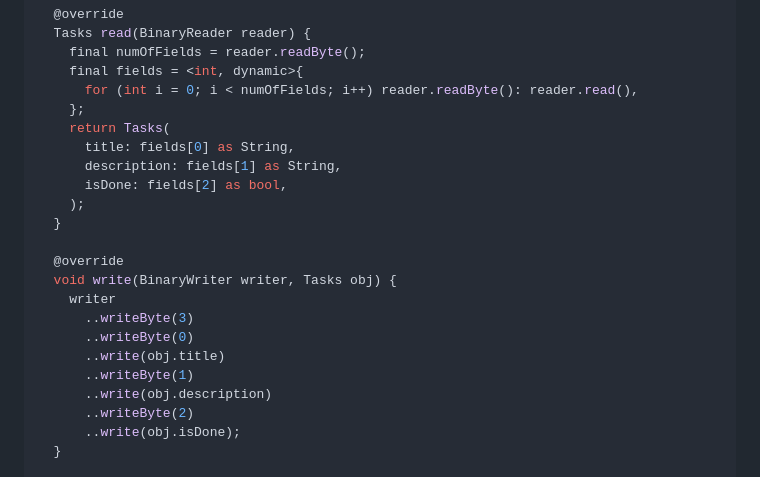
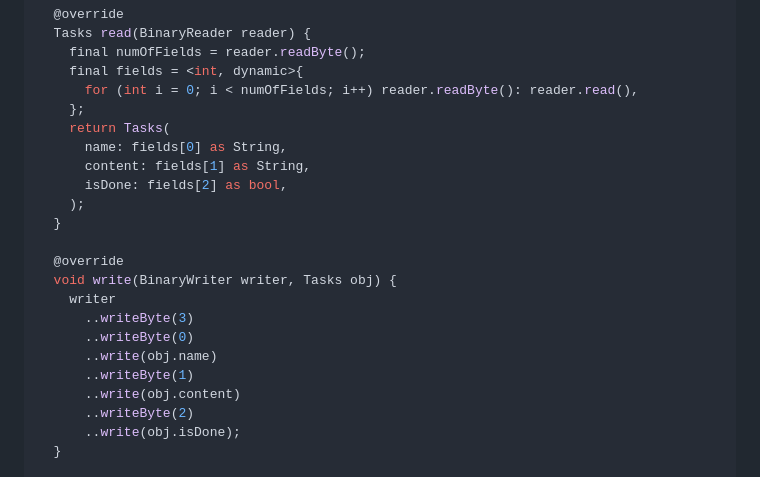
Before and after one commit to MohanedZekry/flutter-local-storage-clean-architecture, a Markdown page: README.md, the part around the change. Rendered like a GitHub page.

```diff
--- a/README.md
+++ b/README.md
@@ -79,8 +79,8 @@ class TasksAdapter extends TypeAdapter<Tasks> {
       for (int i = 0; i < numOfFields; i++) reader.readByte(): reader.read(),
     };
     return Tasks(
-      title: fields[0] as String,
-      description: fields[1] as String,
+      name: fields[0] as String,
+      content: fields[1] as String,
       isDone: fields[2] as bool,
     );
   }
@@ -90,9 +90,9 @@ class TasksAdapter extends TypeAdapter<Tasks> {
     writer
       ..writeByte(3)
       ..writeByte(0)
-      ..write(obj.title)
+      ..write(obj.name)
       ..writeByte(1)
-      ..write(obj.description)
+      ..write(obj.content)
       ..writeByte(2)
       ..write(obj.isDone);
   }
```
